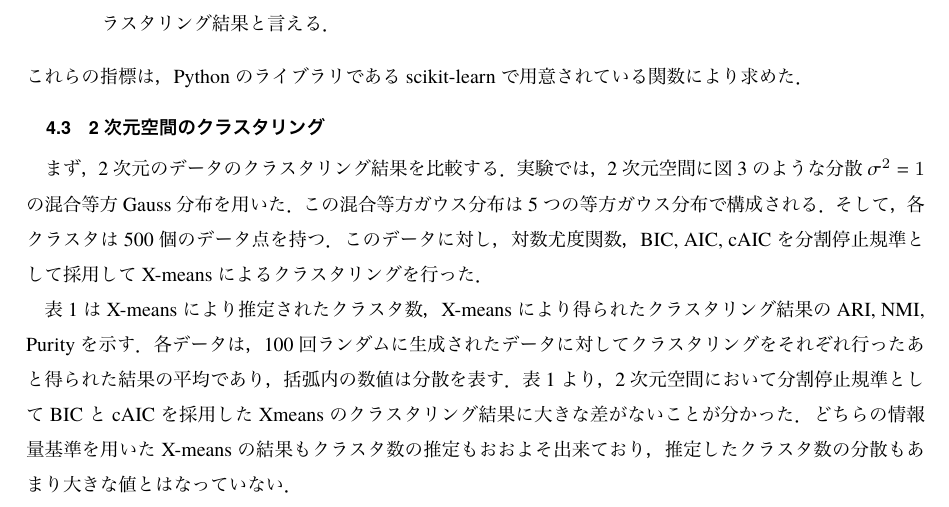
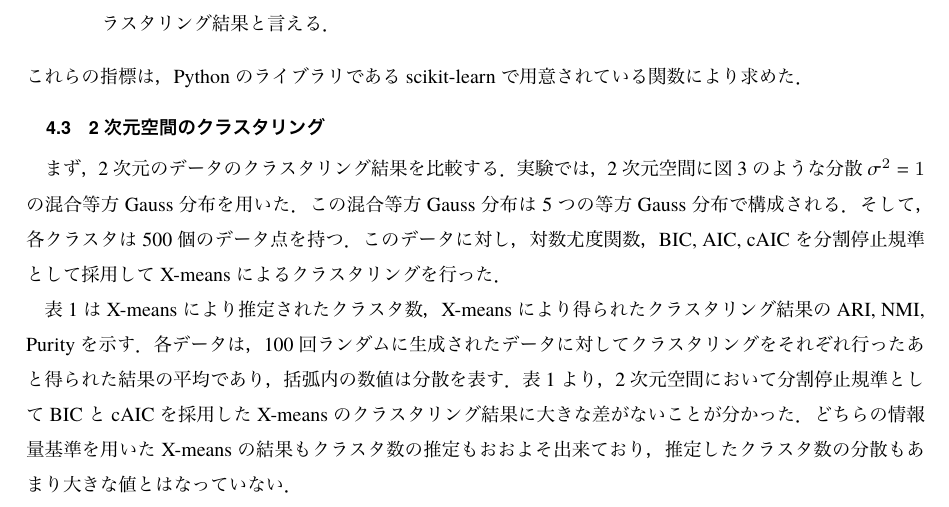
Before and after one commit to raryosu/graduation-research, a LaTeX document (docs/interim/root.tex, which reads docs/interim/section/experiments.tex, docs/interim/section/intro.tex): part of page 10 of 13, cut so that both start at the same text. The pictures show the PDF file docs/interim/root.pdf that the author committed with the source.

Commit message:
表記ゆれの修正・発表概要の作成

```diff
--- a/docs/interim/section/experiments.tex
+++ b/docs/interim/section/experiments.tex
@@ -23,7 +23,7 @@
 
 まず，2次元のデータのクラスタリング結果を比較する．
 実験では，2次元空間に\figurenum{fig:2dim}のような分散$\sigma^2=1$の混合等方Gauss分布を用いた．
-この混合等方ガウス分布は5つの等方ガウス分布で構成される．
+この混合等方Gauss分布は5つの等方Gauss分布で構成される．
 そして，各クラスタは500個のデータ点を持つ．
 このデータに対し，対数尤度関数，BIC, AIC, cAICを分割停止規準として採用してX-meansによるクラスタリングを行った．
 
--- a/docs/interim/section/intro.tex
+++ b/docs/interim/section/intro.tex
@@ -8,7 +8,7 @@ $k$-meansを始めとする多くのクラスタリング手法では，予め
 その為，クラスタ数が未知である場合に対しても，適切にクラスタ数を推定しクラスタリングを行うことは重要な課題となっている．
 
 クラスタ数推定を行う手法の一つにX-meansがある．
-X-meansは，データが混合等方ガウス分布から生成されたと想定して，
+X-meansは，データが混合等方Gauss分布から生成されたと想定して，
 その確率分布のパラメータを推定することにより，クラスタ数推定を行う．
 X-meansは，クラスタ数を決定する上でBIC (Bayesian Information Criterion) という指標を用いている．
 
```
Also changed, not shown: docs/interim/root.pdf, docs/interim/section/experiments.tex (2 more changed lines), 1 other file.
